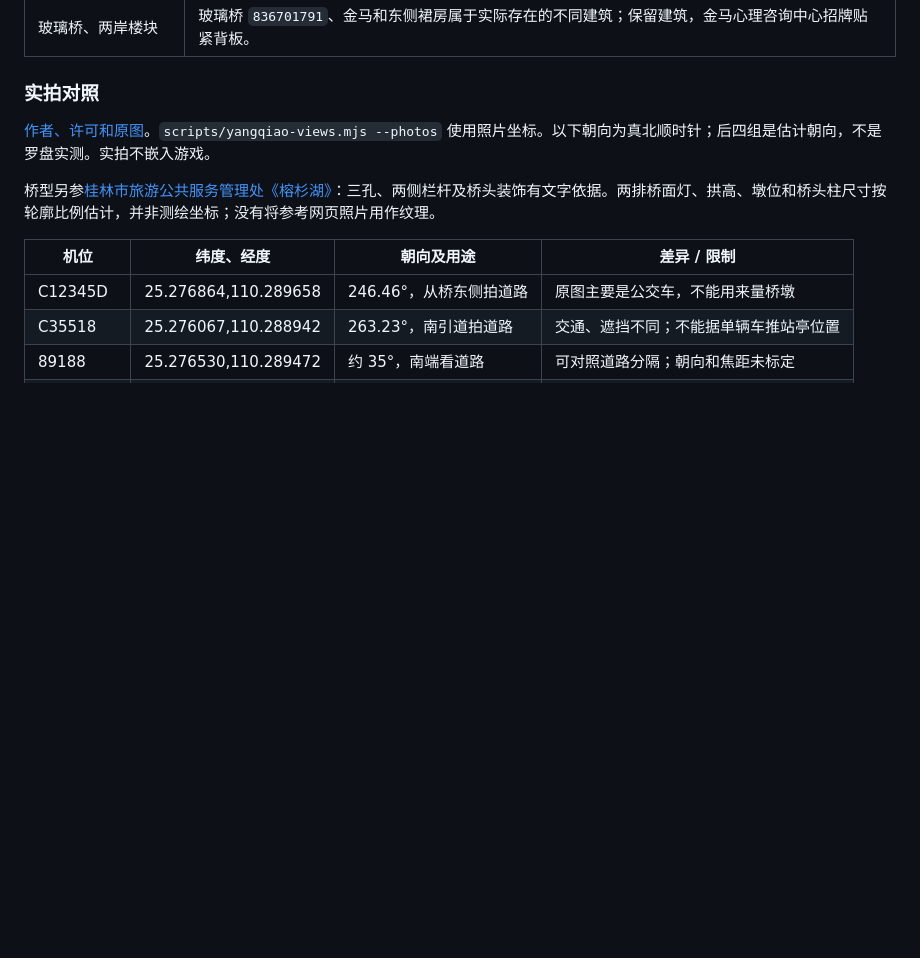
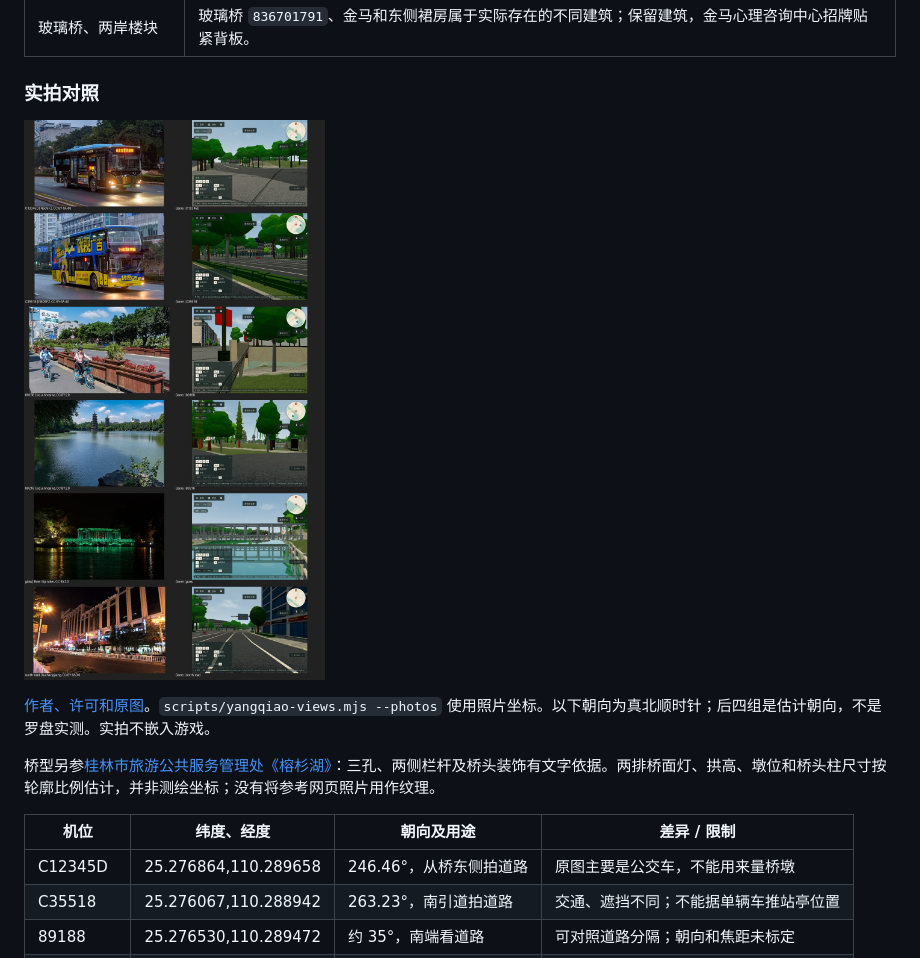
Before and after one commit to idoknow/guilinol, a Markdown page: docs/yangqiao/README.md, the part around the change. Rendered like a GitHub page; pictures changed too: docs/yangqiao/photo-comparison.jpg (added); blank space fills up the shorter version.

Commit message:
Attach credited photo and final game camera comparisons
Co-authored-by: multica-agent <github@multica.ai>

```diff
--- a/docs/yangqiao/README.md
+++ b/docs/yangqiao/README.md
@@ -16,6 +16,8 @@
 
 ### 实拍对照
 
+![六组实拍（左）与游戏同坐标（右）；署名见各行及来源表](photo-comparison.jpg)
+
 [作者、许可和原图](sources.md)。`scripts/yangqiao-views.mjs --photos` 使用照片坐标。以下朝向为真北顺时针；后四组是估计朝向，不是罗盘实测。实拍不嵌入游戏。
 
 桥型另参[桂林市旅游公共服务管理处《榕杉湖》](https://www.glvisit.com/history_view.asp?id=75)：三孔、两侧栏杆及桥头装饰有文字依据。两排桥面灯、拱高、墩位和桥头柱尺寸按轮廓比例估计，并非测绘坐标；没有将参考网页照片用作纹理。
```
